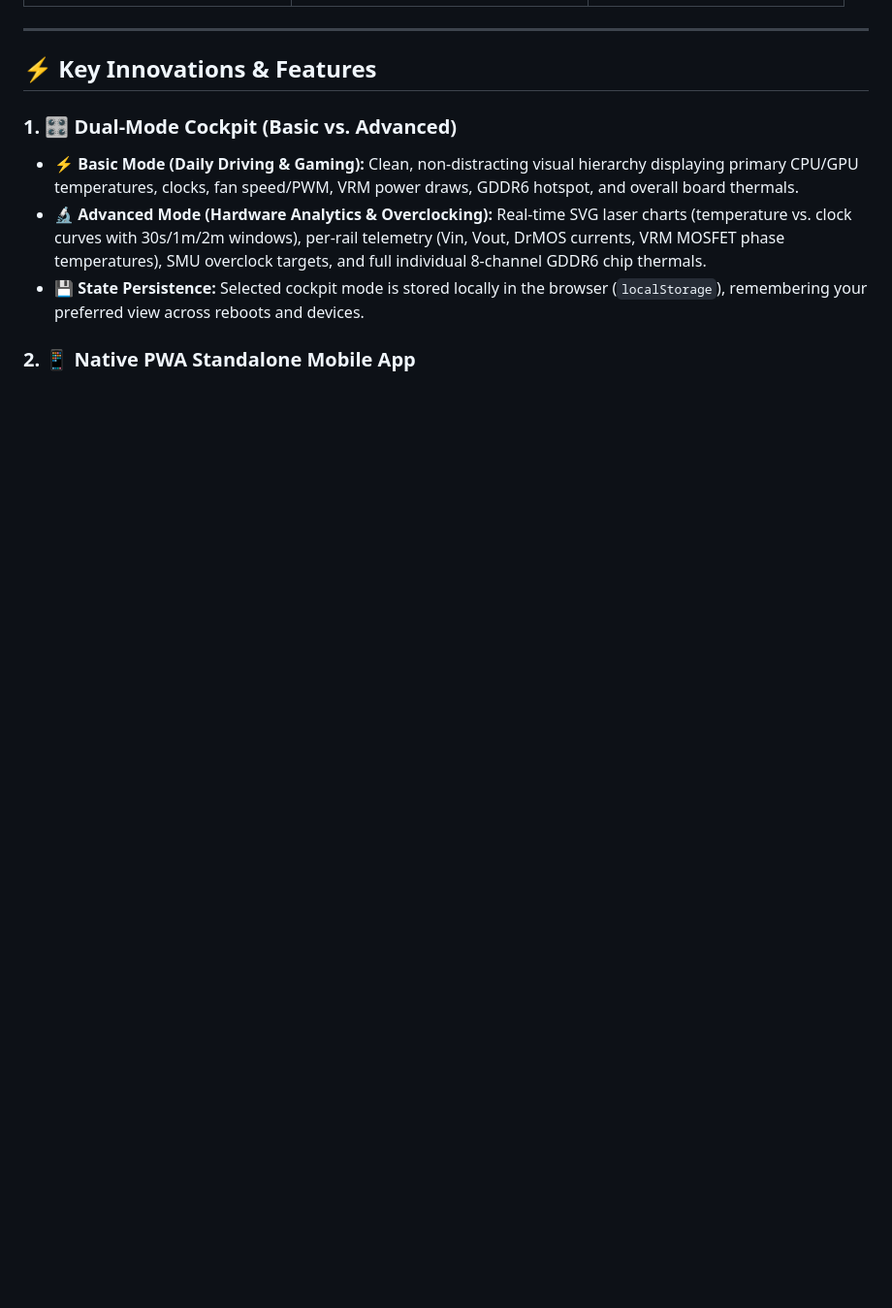
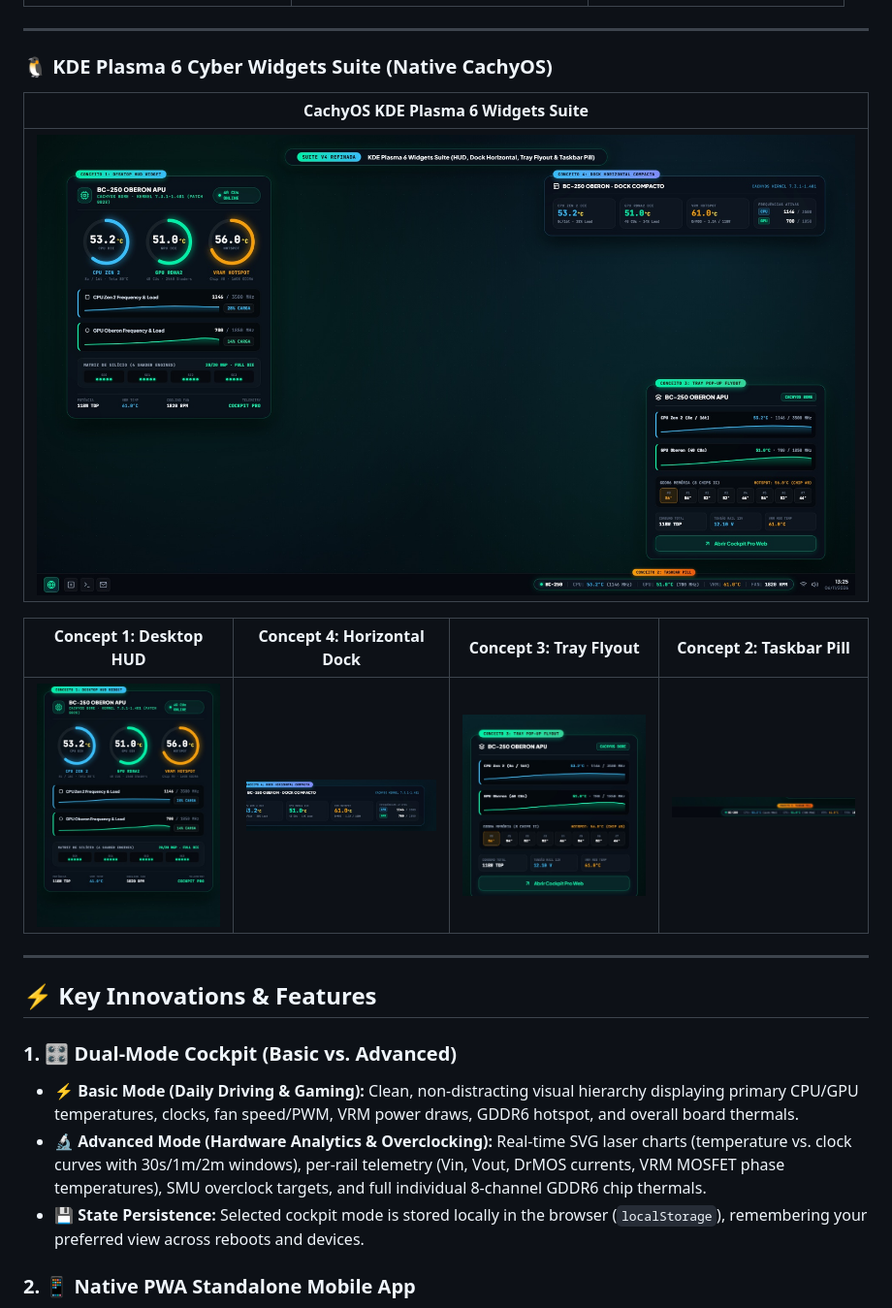
Before and after one commit to Snk-B/BC250-Cockpit-Pro, a Markdown page: README.md, the part around one of its changes. Shown at 97% size. Drawn GitHub-style; pictures changed too: images/cachyos_kde_widgets_v4_showcase.jpg (added), images/widget_v4_concept1_desktop_hud.jpg (added), images/widget_v4_concept2_taskbar_pill.jpg (added); blank space fills up the shorter version.

```diff
--- a/README.md
+++ b/README.md
@@ -24,6 +24,19 @@ Engineered for enthusiasts running Linux gaming systems (**CachyOS**, **Bazzite*
 
 ---
 
+
+### 🐧 KDE Plasma 6 Cyber Widgets Suite (Native CachyOS)
+
+| CachyOS KDE Plasma 6 Widgets Suite |
+| :---: |
+| ![KDE Plasma 6 Widgets Suite](images/cachyos_kde_widgets_v4_showcase.jpg) |
+
+| Concept 1: Desktop HUD | Concept 4: Horizontal Dock | Concept 3: Tray Flyout | Concept 2: Taskbar Pill |
+| :---: | :---: | :---: | :---: |
+| <img src="images/widget_v4_concept1_desktop_hud.jpg" width="210" /> | <img src="images/widget_v4_concept4_horizontal_dock.jpg" width="210" /> | <img src="images/widget_v4_concept3_tray_flyout.jpg" width="210" /> | <img src="images/widget_v4_concept2_taskbar_pill.jpg" width="210" /> |
+
+---
+
 ## ⚡ Key Innovations & Features
 
 ### 1. 🎛️ Dual-Mode Cockpit (Basic vs. Advanced)
```
Also changed, not shown: other parts of README.md (+10 -0 lines), 11 other files.
